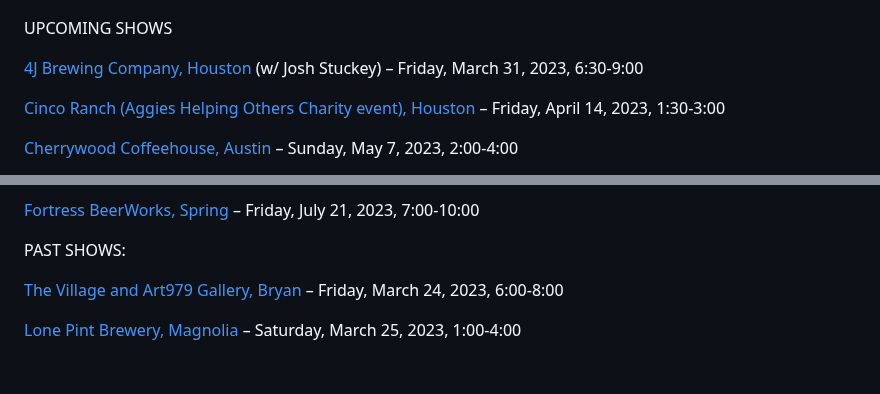
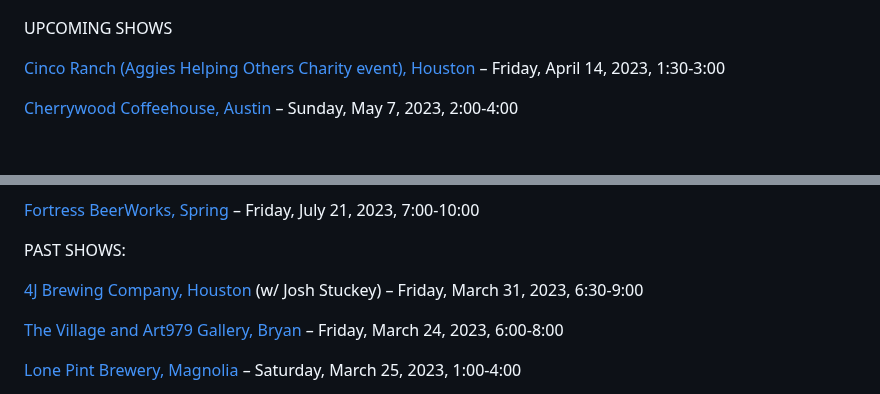
Before and after one commit to rosshudgins/krajicek, a Markdown page: _posts/content/live-shows.md, 2 parts joined by grey strips. Drawn GitHub-style; blank space fills up the shorter version.

Commit message:
Update Content “live-shows”

```diff
--- a/_posts/content/live-shows.md
+++ b/_posts/content/live-shows.md
@@ -8,8 +8,6 @@ date: 2021-07-24T22:46:32.154Z
 ![john](../../images/uploads/john1.jpg)
 
 UPCOMING SHOWS
-
-[4J Brewing Company, Houston](https://www.4jbrewingcompany.com/) (w/ Josh Stuckey) – Friday, March 31, 2023, 6:30-9:00
 
 [Cinco Ranch (Aggies Helping Others Charity event), Houston](https://aggieshelpingothers.org/) – Friday, April 14, 2023, 1:30-3:00
 
@@ -30,6 +28,8 @@ UPCOMING SHOWS
 [Fortress BeerWorks, Spring](https://www.fortressbeerworks.com/) – Friday, July 21, 2023, 7:00-10:00
 
 PAST SHOWS:
+
+[4J Brewing Company, Houston](https://www.4jbrewingcompany.com/) (w/ Josh Stuckey) – Friday, March 31, 2023, 6:30-9:00
 
 [T﻿he Village and Art979 Gallery, Bryan](https://www.thevillagedowntown.com/) – Friday, March 24, 2023, 6:00-8:00
 
```
